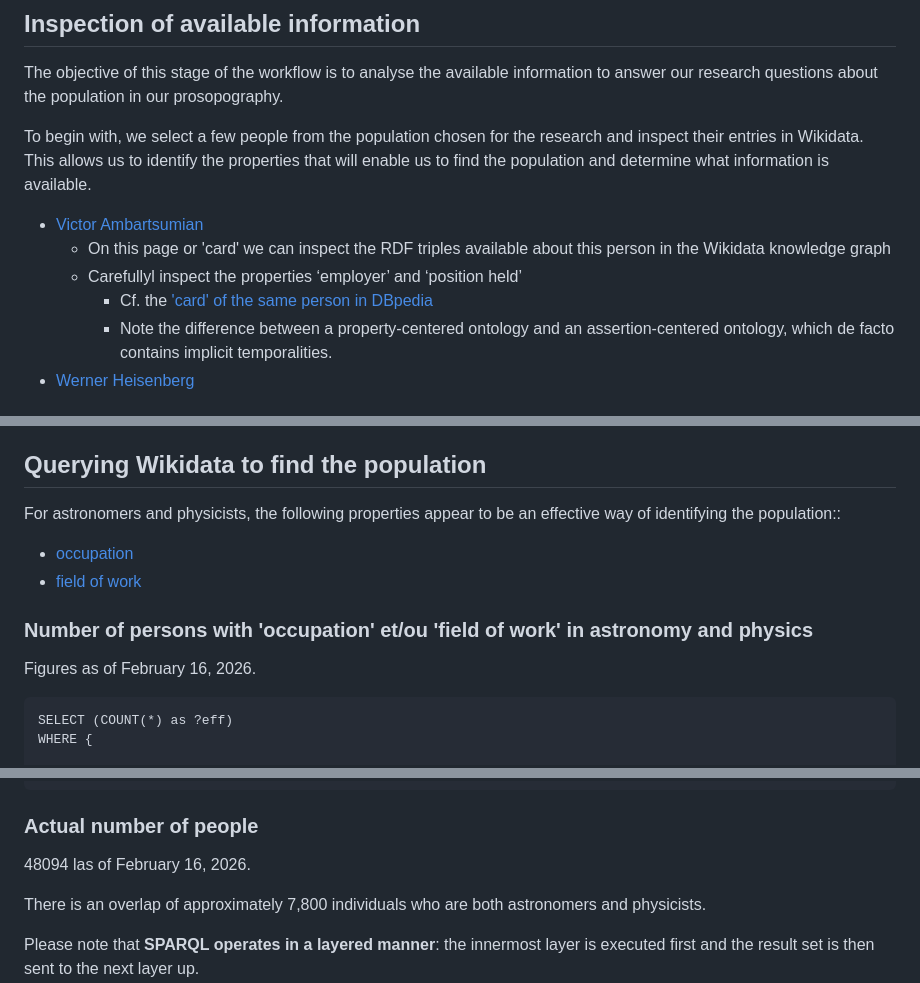
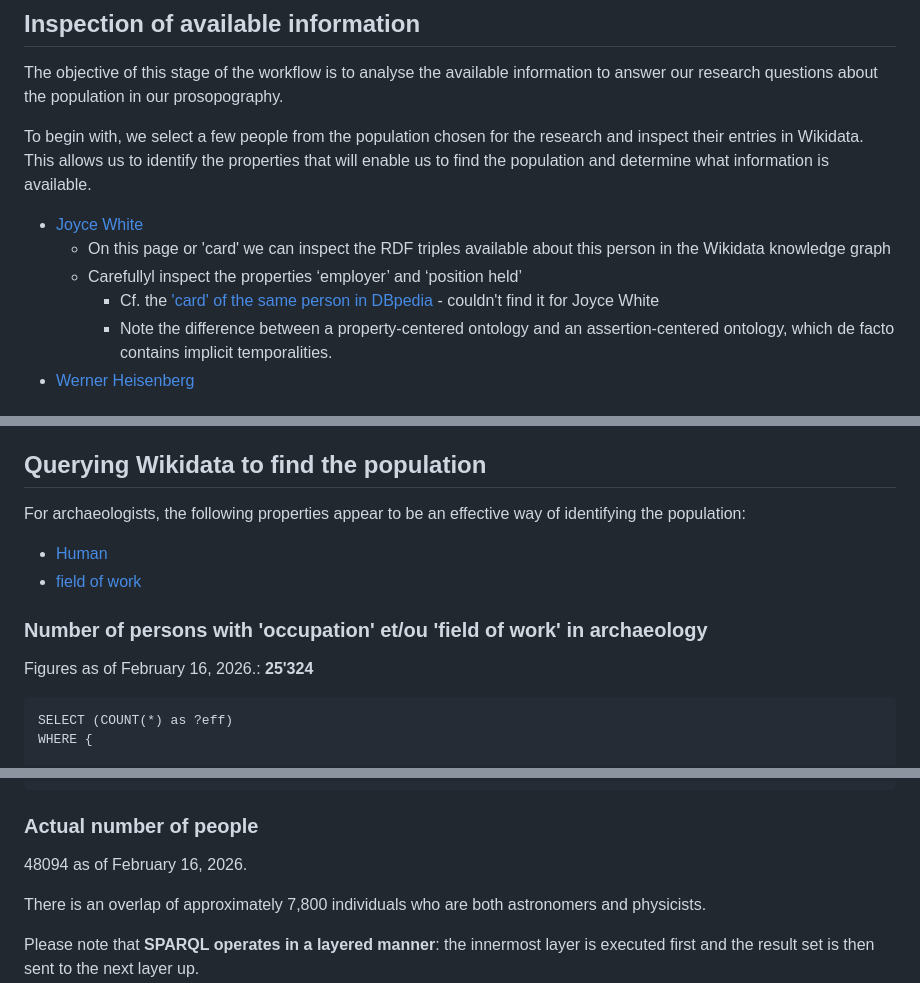
Before and after one commit to EB-Agrippina/LOD-Seminar-FS2026, a Markdown page: Wikidata-exploration.md, 3 parts joined by grey strips. Drawn GitHub-style.

````diff
--- a/Wikidata-exploration.md
+++ b/Wikidata-exploration.md
@@ -27,10 +27,10 @@ The objective of this stage of the workflow is to analyse the available informat
 
 To begin with, we select a few people from the population chosen for the research and inspect their entries in Wikidata. This allows us to identify the properties that will enable us to find the population and determine what information is available.
 
-* [Victor Ambartsumian](http://www.wikidata.org/entity/Q164396)
+* [Joyce White](http://www.wikidata.org/entity/Q164396](https://www.wikidata.org/wiki/Q103974661])(https://www.wikidata.org/wiki/Q18386003))
   * On this page or 'card' we can inspect the RDF triples available about this person in the Wikidata knowledge graph
   * Carefullyl inspect the properties ‘employer’ and ‘position held’
-    * Cf. the ['card' of the same person in DBpedia](https://dbpedia.org/resource/Viktor_Ambartsumian)
+    * Cf. the ['card' of the same person in DBpedia](https://dbpedia.org/resource/Viktor_Ambartsumian) - couldn't find it for Joyce White
     * Note the difference between a property-centered ontology and an assertion-centered ontology, which de facto contains implicit temporalities.
 * [Werner Heisenberg](http://www.wikidata.org/entity/Q40904)
 
@@ -43,14 +43,14 @@ To begin with, we select a few people from the population chosen for the researc
 
 ## Querying Wikidata to find the population
 
-For astronomers and physicists, the following properties appear to be an effective way of identifying the population::
+For archaeologists, the following properties appear to be an effective way of identifying the population:
 
-* [occupation](https://m.wikidata.org/wiki/Property:P106)
+* [Human](https://m.wikidata.org/wiki/Property:P31)
 * [field of work](https://m.wikidata.org/wiki/Property:P101)
 
-### Number of persons with 'occupation' et/ou 'field of work' in astronomy and physics
+### Number of persons with 'occupation' et/ou 'field of work' in archaeology
 
-Figures as of February 16, 2026.
+Figures as of February 16, 2026.: **25'324**
 
 ```
 SELECT (COUNT(*) as ?eff)
@@ -131,7 +131,7 @@ WHERE {
 
 ### Actual number of people
 
-48094 las of February 16, 2026.
+48094 as of February 16, 2026.
 
 There is an overlap of approximately 7,800 individuals who are both astronomers and physicists.
 
````
